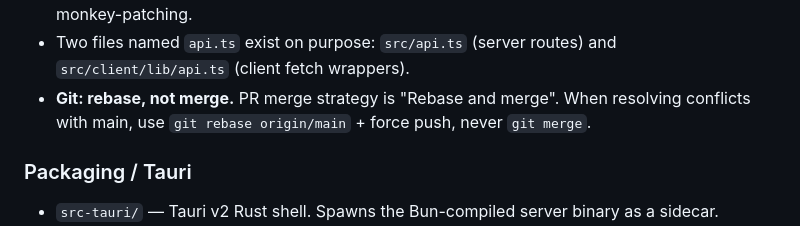
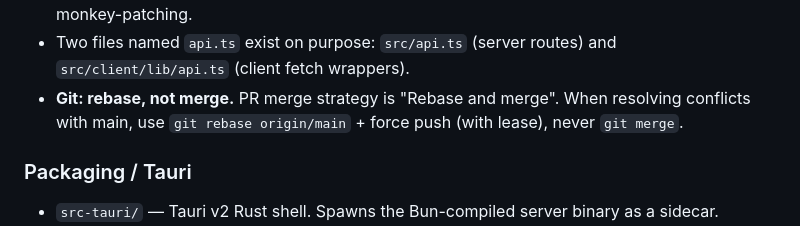
Before and after one commit to jiri-prokop-pb/floudeck, a Markdown page: CLAUDE.md, the part around the change. Rendered like a GitHub page.

Commit message:
Clarify force push with lease in rebase rule
Co-Authored-By: Claude Opus 4.6 (1M context) <noreply@anthropic.com>

```diff
--- a/CLAUDE.md
+++ b/CLAUDE.md
@@ -52,7 +52,7 @@ bun run format             # biome auto-fix
 - **No history/logs table.** Only the latest output per block is stored.
 - **Dependency injection via factory functions everywhere** — no module-level singletons, no monkey-patching.
 - Two files named `api.ts` exist on purpose: `src/api.ts` (server routes) and `src/client/lib/api.ts` (client fetch wrappers).
-- **Git: rebase, not merge.** PR merge strategy is "Rebase and merge". When resolving conflicts with main, use `git rebase origin/main` + force push, never `git merge`.
+- **Git: rebase, not merge.** PR merge strategy is "Rebase and merge". When resolving conflicts with main, use `git rebase origin/main` + force push (with lease), never `git merge`.
 
 ### Packaging / Tauri
 
```
